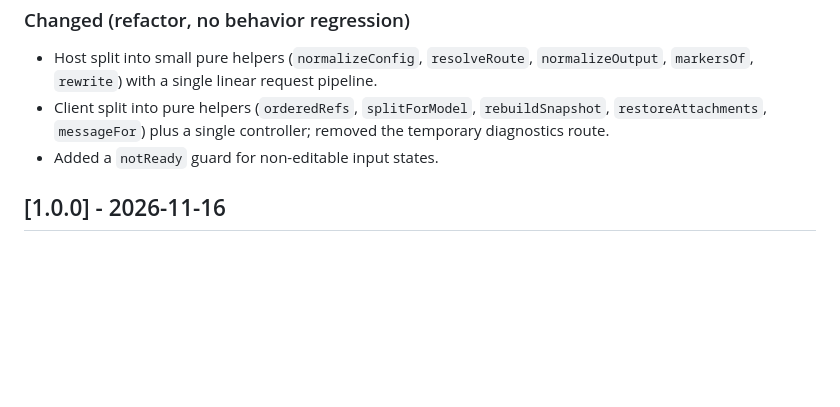
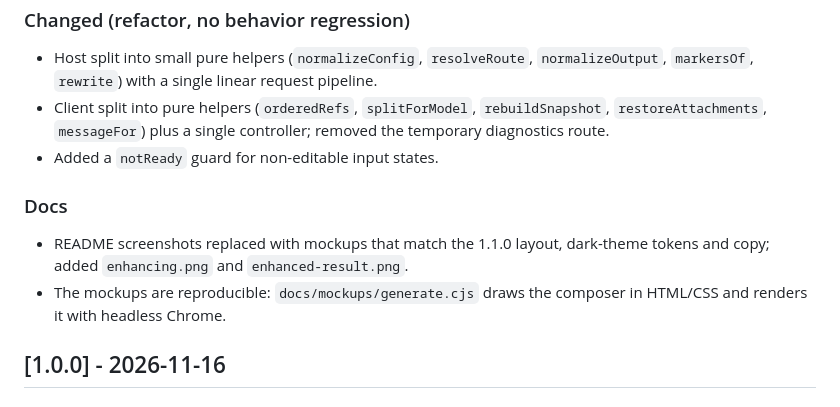
Before and after one commit to Canvai1337/dsh-enhance-prompt, a Markdown page: CHANGELOG.md, the part around the change. Rendered like a GitHub page; blank space fills up the shorter version.

```diff
--- a/CHANGELOG.md
+++ b/CHANGELOG.md
@@ -17,6 +17,10 @@ All notable changes to this project are documented here.
 - Client split into pure helpers (`orderedRefs`, `splitForModel`, `rebuildSnapshot`, `restoreAttachments`, `messageFor`) plus a single controller; removed the temporary diagnostics route.
 - Added a `notReady` guard for non-editable input states.
 
+### Docs
+- README screenshots replaced with mockups that match the 1.1.0 layout, dark-theme tokens and copy; added `enhancing.png` and `enhanced-result.png`.
+- The mockups are reproducible: `docs/mockups/generate.cjs` draws the composer in HTML/CSS and renders it with headless Chrome.
+
 ## [1.0.0] - 2026-11-16
 
 ### Added
```
Also changed, not shown: README.en.md (+10 -0 lines), README.md (+10 -0 lines), docs/images/button-tooltip.png, docs/images/draft-with-file.png, docs/images/enhanced-result.png (added), docs/images/enhancing.png (added), 3 other files.
